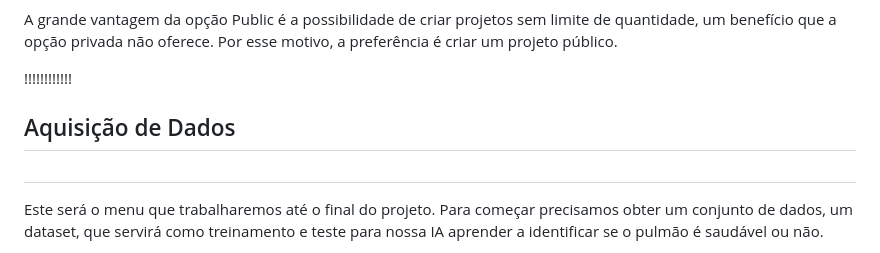
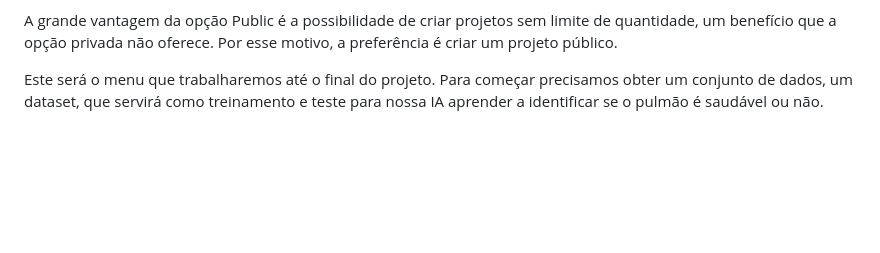
Before and after one commit to BrunoAlves03/testemd, a Markdown page: README.md, the part around the change. Drawn GitHub-style; blank space fills up the shorter version.

```diff
--- a/README.md
+++ b/README.md
@@ -55,8 +55,6 @@ sem limite de quantidade, um benefício que a opção privada não oferece.
 Por esse motivo, a preferência é criar um projeto público.
 
 <p/>
-
-!!!!!!!!!!!!<h2> Aquisição de Dados <h2>
 
 <p>
 
```
